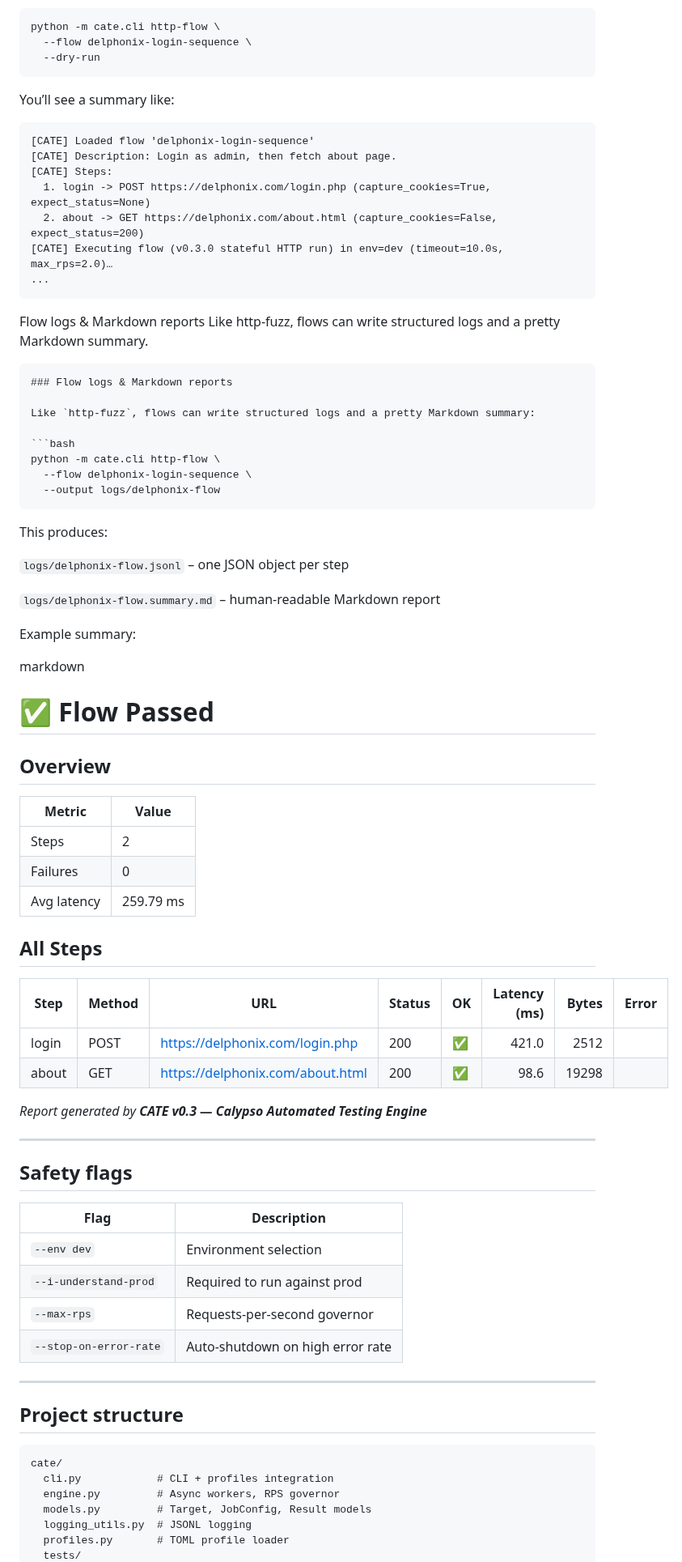
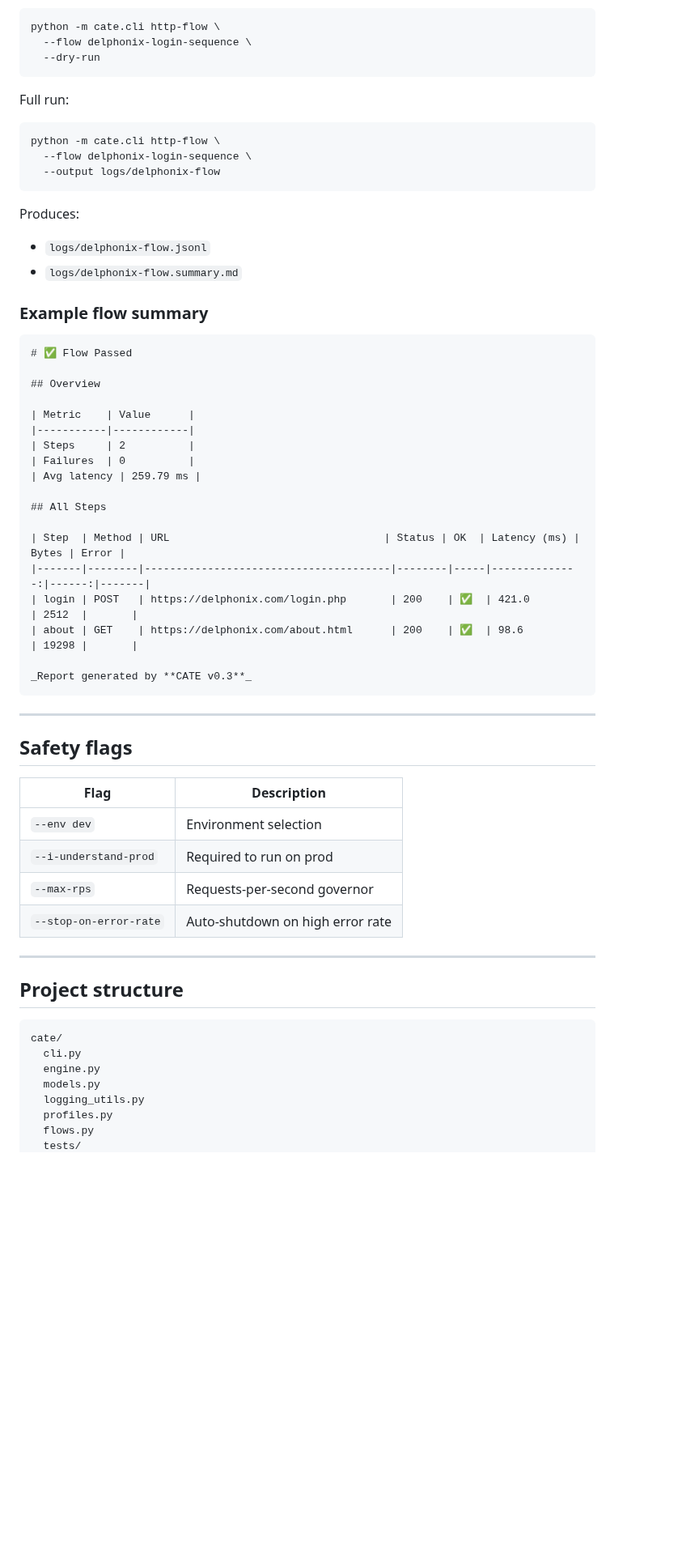
Before and after one commit to sorenessen/cate, a Markdown page: README.md, the part around one of its changes. Shown at 81% size. Rendered like a GitHub page; blank space fills up the shorter version.

Commit message:
update README.md with Stateful Flows information

````diff
--- a/README.md
+++ b/README.md
@@ -238,68 +220,53 @@ python -m cate.cli http-flow \
   --flow delphonix-login-sequence \
   --dry-run
 ```
-You’ll see a summary like:
-```
-[CATE] Loaded flow 'delphonix-login-sequence'
-[CATE] Description: Login as admin, then fetch about page.
-[CATE] Steps:
-  1. login -> POST https://delphonix.com/login.php (capture_cookies=True, expect_status=None)
-  2. about -> GET https://delphonix.com/about.html (capture_cookies=False, expect_status=200)
-[CATE] Executing flow (v0.3.0 stateful HTTP run) in env=dev (timeout=10.0s, max_rps=2.0)…
-...
-```
-Flow logs & Markdown reports
-Like http-fuzz, flows can write structured logs and a pretty Markdown summary.
 
-```markdown
-### Flow logs & Markdown reports
-
-Like `http-fuzz`, flows can write structured logs and a pretty Markdown summary:
+Full run:
 
 ```bash
 python -m cate.cli http-flow \
   --flow delphonix-login-sequence \
   --output logs/delphonix-flow
 ```
-This produces:
 
-`logs/delphonix-flow.jsonl` – one JSON object per step
+Produces:
 
-`logs/delphonix-flow.summary.md` – human-readable Markdown report
+- `logs/delphonix-flow.jsonl`
+- `logs/delphonix-flow.summary.md`
 
-Example summary:
+### Example flow summary
 
-markdown
-
+```markdown
 # ✅ Flow Passed
 
 ## Overview
 
-| Metric | Value      |
-|--------|------------|
-| Steps  | 2          |
-| Failures | 0        |
+| Metric    | Value      |
+|-----------|------------|
+| Steps     | 2          |
+| Failures  | 0          |
 | Avg latency | 259.79 ms |
 
 ## All Steps
 
-| Step   | Method | URL                                   | Status | OK  | Latency (ms) | Bytes | Error |
-|--------|--------|----------------------------------------|--------|-----|-------------:|------:|-------|
-| login  | POST   | https://delphonix.com/login.php       | 200    | ✅  | 421.0        | 2512  |       |
-| about  | GET    | https://delphonix.com/about.html      | 200    | ✅  |  98.6        | 19298 |       |
+| Step  | Method | URL                                  | Status | OK  | Latency (ms) | Bytes | Error |
+|-------|--------|---------------------------------------|--------|-----|--------------:|------:|-------|
+| login | POST   | https://delphonix.com/login.php       | 200    | ✅  | 421.0         | 2512  |       |
+| about | GET    | https://delphonix.com/about.html      | 200    | ✅  | 98.6          | 19298 |       |
 
-_Report generated by **CATE v0.3 — Calypso Automated Testing Engine**_
+_Report generated by **CATE v0.3**_
+```
 
 ---
 
 ## Safety flags
 
-| Flag                  | Description                                       |
-|----------------------|---------------------------------------------------|
-| `--env dev`          | Environment selection                              |
-| `--i-understand-prod`| Required to run against prod                       |
-| `--max-rps`          | Requests-per-second governor                        |
-| `--stop-on-error-rate` | Auto-shutdown on high error rate                 |
+| Flag | Description |
+|------|-------------|
+| `--env dev` | Environment selection |
+| `--i-understand-prod` | Required to run on prod |
+| `--max-rps` | Requests-per-second governor |
+| `--stop-on-error-rate` | Auto-shutdown on high error rate |
 
 ---
 
@@ -307,9 +274,10 @@ _Report generated by **CATE v0.3 — Calypso Automated Testing Engine**_
 
 ```text
 cate/
-  cli.py            # CLI + profiles integration
-  engine.py         # Async workers, RPS governor
-  models.py         # Target, JobConfig, Result models
-  logging_utils.py  # JSONL logging
-  profiles.py       # TOML profile loader
+  cli.py
+  engine.py
+  models.py
+  logging_utils.py
+  profiles.py
+  flows.py
   tests/
````
Also changed, not shown: other parts of README.md (+34 -52 lines).
